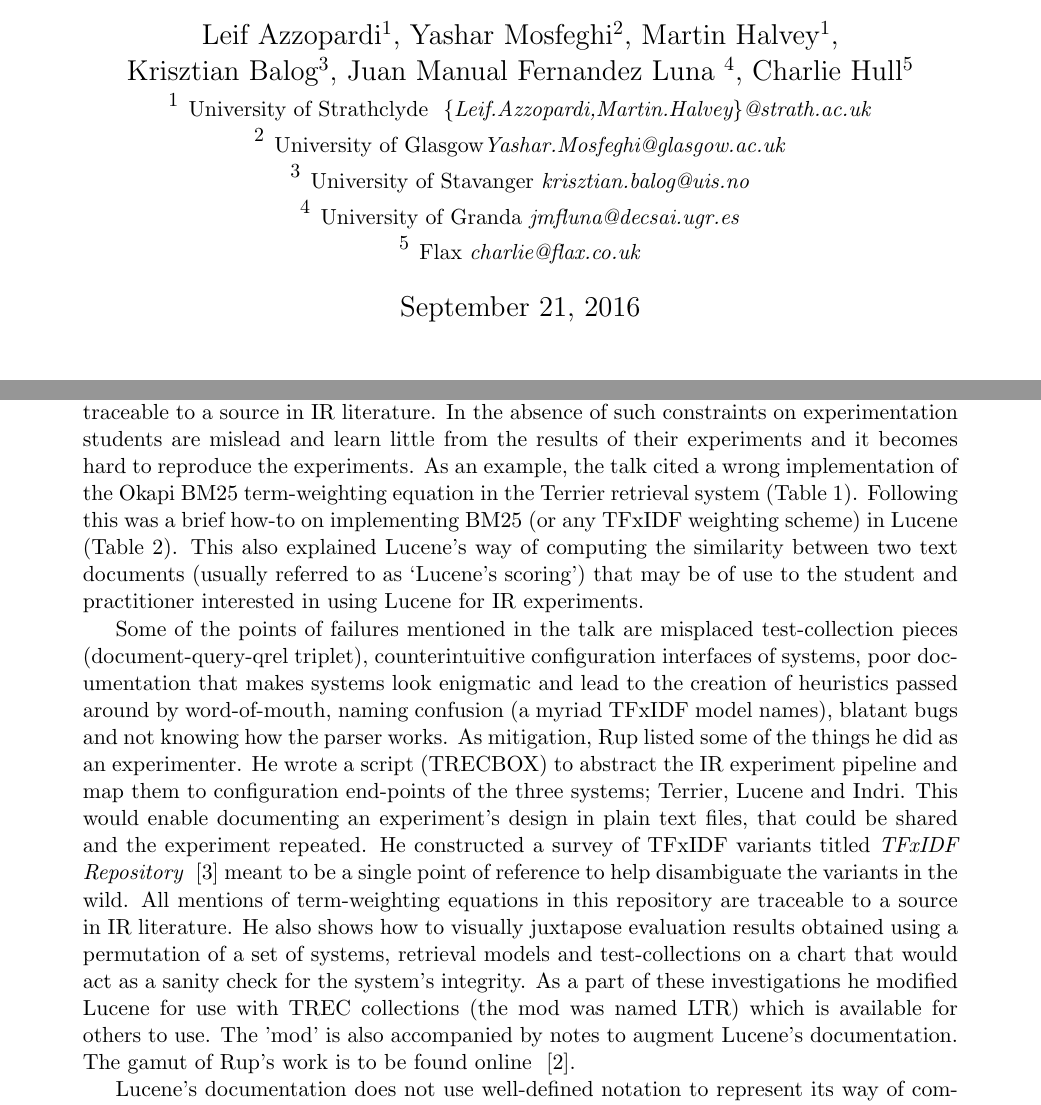
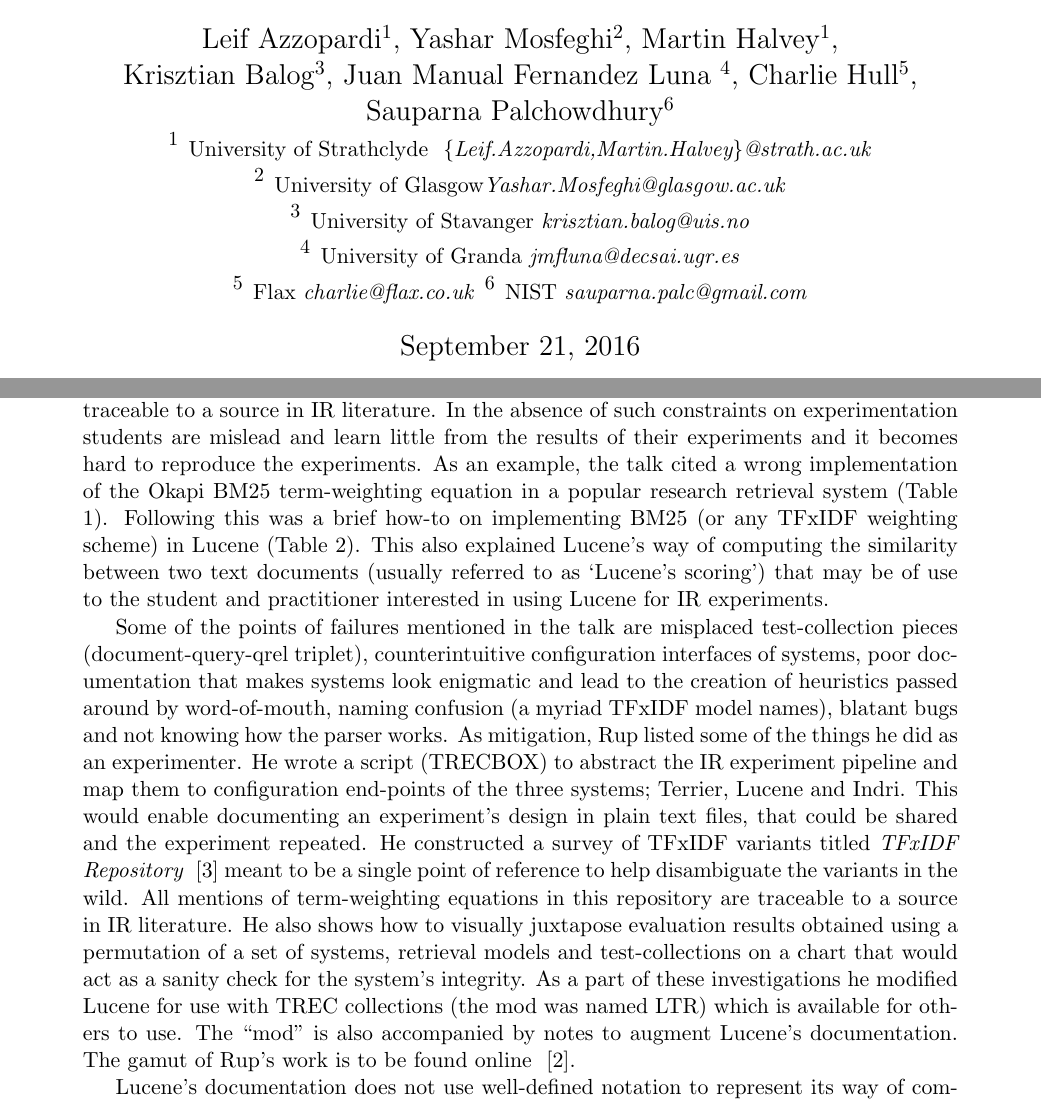
Before and after one commit to lucene4ir/lucene4ir, a LaTeX document (sigirforumreport/lucene4IR2016workshop_report.tex, which reads sigirforumreport/rup.tex): two parts of pages 1 and 4 of 9, joined at a grey line, cut so that both start at the same text. Compiled offline with pdfLaTeX.

Commit message:
minor updates to rups talk

```diff
--- a/sigirforumreport/lucene4IR2016workshop_report.tex
+++ b/sigirforumreport/lucene4IR2016workshop_report.tex
@@ -23,12 +23,13 @@
 
 \newcommand{\todo}[1]{\textcolor{red}{#1}}
 \author{
-Leif Azzopardi$^{1}$, Yashar Mosfeghi$^{2}$, Martin Halvey$^{1}$, \\Krisztian Balog$^{3}$, Juan Manual Fernandez Luna $^{4}$, Charlie Hull$^{5}$\\
+Leif Azzopardi$^{1}$, Yashar Mosfeghi$^{2}$, Martin Halvey$^{1}$, \\Krisztian Balog$^{3}$, Juan Manual Fernandez Luna $^{4}$, Charlie Hull$^{5}$,\\ Sauparna Palchowdhury$^{6}$\\
     $^{1}$ {\small University of Strathclyde  \emph{ \{Leif.Azzopardi,Martin.Halvey\}@strath.ac.uk}}\\
     $^{2}$ {\small University of Glasgow\emph{\small Yashar.Mosfeghi@glasgow.ac.uk}}\\
 	$^{3}$ {\small University of Stavanger \emph{\small krisztian.balog@uis.no}}\\
 	$^{4}$ {\small University of Granda \emph{\small jmfluna@decsai.ugr.es}}\\
 	$^{5}$ {\small Flax \emph{\small charlie@flax.co.uk}}
+	$^{6}$ {\small NIST \emph{\small sauparna.palc@gmail.com}}
 }
 
 \begin{sloppypar}
--- a/sigirforumreport/rup.tex
+++ b/sigirforumreport/rup.tex
@@ -15,8 +15,7 @@ of search algorithms traceable to a source in IR literature. In the
 absence of such constraints on experimentation students are mislead
 and learn little from the results of their experiments and it becomes
 hard to reproduce the experiments. As an example, the talk cited a
-wrong implementation of the Okapi BM25 term-weighting equation in the
-Terrier retrieval system (Table \ref{tab:tfxidf}). Following this was
+wrong implementation of the Okapi BM25 term-weighting equation in a popular research retrieval system (Table \ref{tab:tfxidf}). Following this was
 a brief how-to on implementing BM25 (or any TFxIDF weighting scheme)
 in Lucene (Table \ref{tab:lucene}). This also explained Lucene's way
 of computing the similarity between two text documents (usually
@@ -44,7 +43,7 @@ permutation of a set of systems, retrieval models and test-collections
 on a chart that would act as a sanity check for the system's
 integrity. As a part of these investigations he modified Lucene for
 use with TREC collections (the mod was named LTR) which is available
-for others to use. The 'mod' is also accompanied by notes to augment
+for others to use. The ``mod'' is also accompanied by notes to augment
 Lucene's documentation. The gamut of Rup's work is to be found online
 ~\cite{rup:IR}.
 
```
Also changed, not shown: sigirforumreport/lucene4IR2016workshop_report.pdf.
